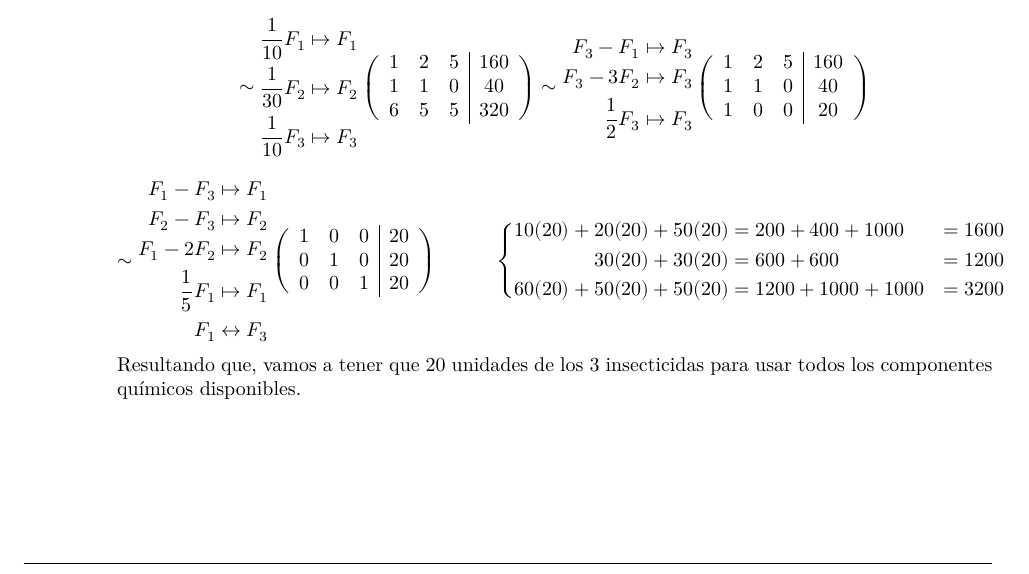
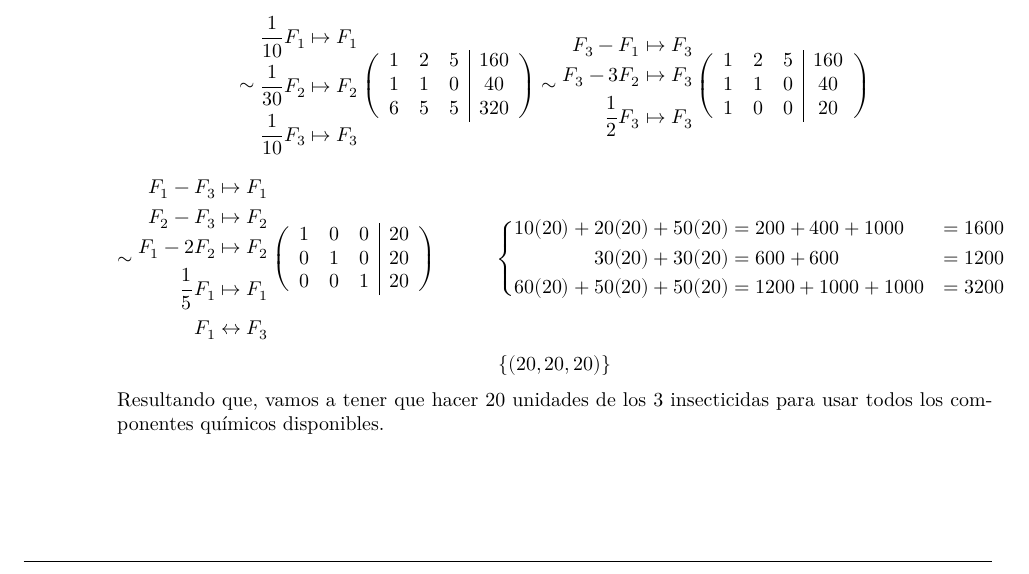
Before and after one commit to Bl4ky113/Unal_Algebra_LaTex, a LaTeX document (taller_1/main.tex): part of page 6 of 6, cut so that both start at the same text. Compiled offline with XeLaTeX.

Commit message:
minor fixes on taller1

```diff
--- a/taller_1/main.tex
+++ b/taller_1/main.tex
@@ -720,7 +720,10 @@
                         \end{aligned}
                     \right.
                \]
-               Resultando que, vamos a tener que 20 unidades de los 3 insecticidas para usar todos los componentes químicos disponibles.
+               \[
+                    \left\{\left(20, 20, 20\right)\right\}
+               \]
+               Resultando que, vamos a tener que hacer 20 unidades de los 3 insecticidas para usar todos los componentes químicos disponibles.
         \end{itemize}
 \end{enumerate}
 \end{document}
```
Also changed, not shown: taller_1/main.pdf.
